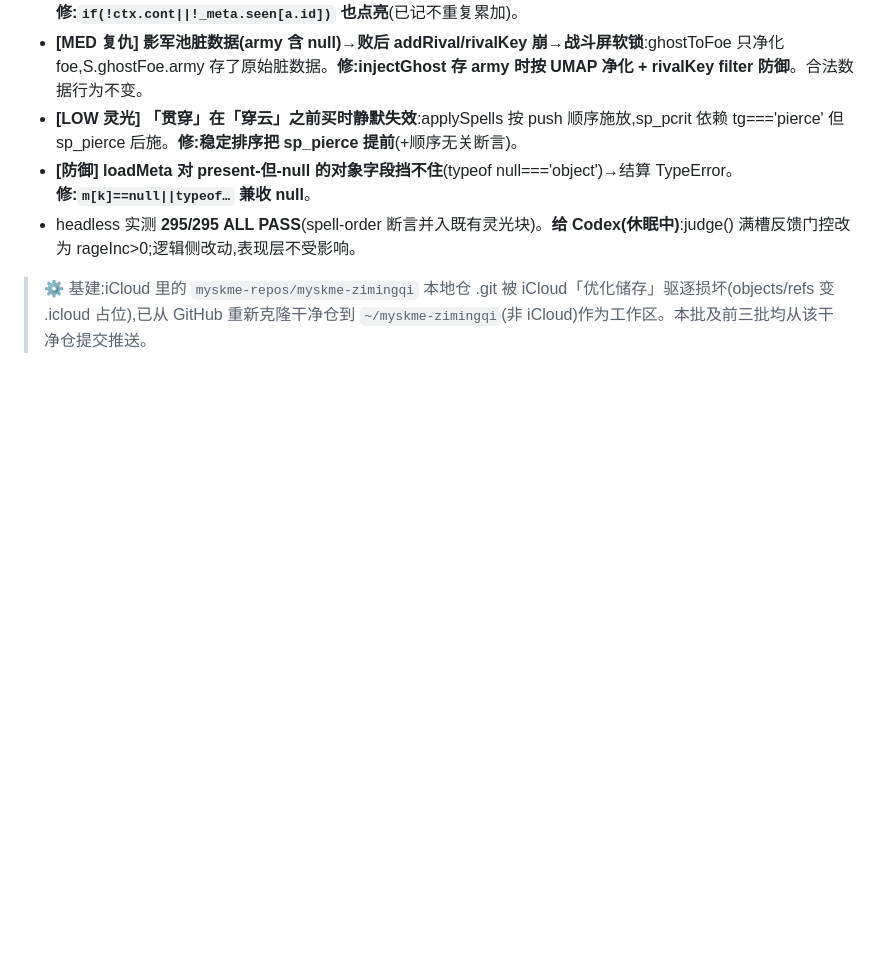
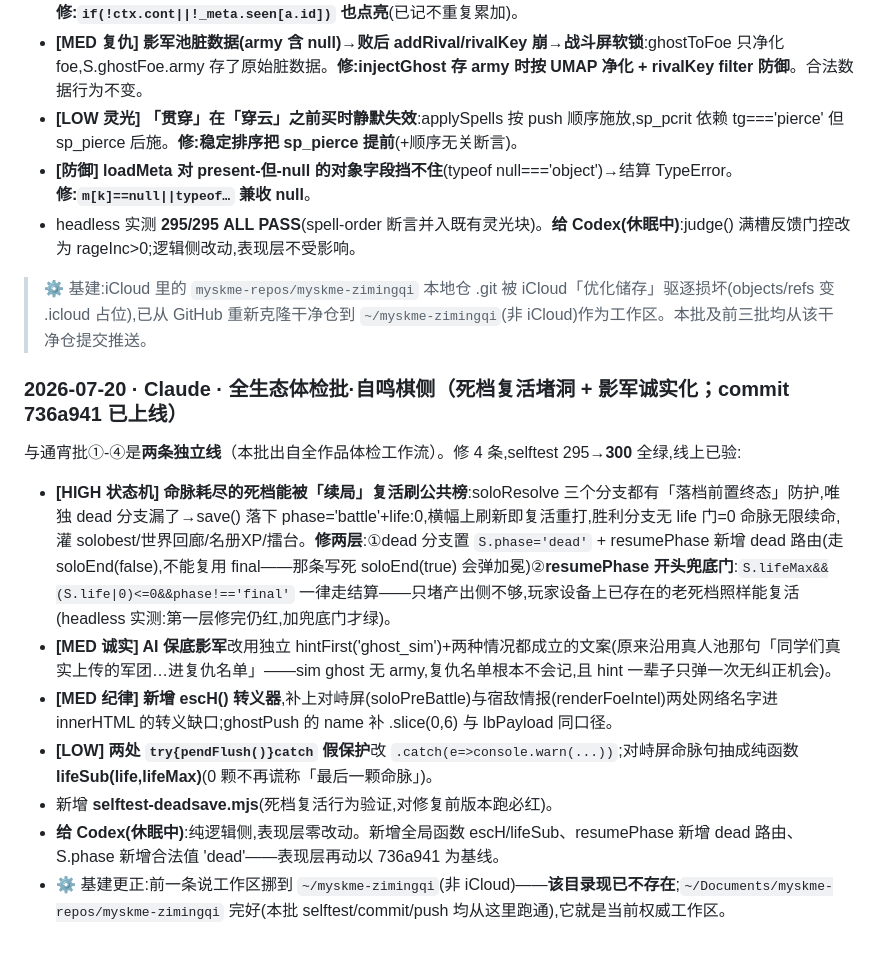
Before and after one commit to myskme/myskme-zimingqi, a Markdown page: AI-COLLABORATION.md, the part around the change. Drawn GitHub-style; blank space fills up the shorter version.

Commit message:
docs: 协作日志——0720 全生态体检批自鸣棋侧记录(死档堵洞两层修法/新增escH·lifeSub/工作区更正)
Co-Authored-By: Claude Opus 4.8 <noreply@anthropic.com>

```diff
--- a/AI-COLLABORATION.md
+++ b/AI-COLLABORATION.md
@@ -671,3 +671,14 @@ Claude 未改动 index.html 与任何视觉意图,本次仅追加此回执。下
 - **[防御] loadMeta 对 present-但-null 的对象字段挡不住**(typeof null==='object')→结算 TypeError。**修:`m[k]==null||typeof…` 兼收 null**。
 - headless 实测 **295/295 ALL PASS**(spell-order 断言并入既有灵光块)。**给 Codex(休眠中)**:judge() 满槽反馈门控改为 rageInc>0;逻辑侧改动,表现层不受影响。
 > ⚙ 基建:iCloud 里的 `myskme-repos/myskme-zimingqi` 本地仓 .git 被 iCloud「优化储存」驱逐损坏(objects/refs 变 .icloud 占位),已从 GitHub 重新克隆干净仓到 `~/myskme-zimingqi`(非 iCloud)作为工作区。本批及前三批均从该干净仓提交推送。
+
+### 2026-07-20 · Claude · 全生态体检批·自鸣棋侧（死档复活堵洞 + 影军诚实化；commit 736a941 已上线）
+
+与通宵批①-④是**两条独立线**（本批出自全作品体检工作流）。修 4 条,selftest 295→**300** 全绿,线上已验:
+- **[HIGH 状态机] 命脉耗尽的死档能被「续局」复活刷公共榜**:soloResolve 三个分支都有「落档前置终态」防护,唯独 dead 分支漏了→save() 落下 phase='battle'+life:0,横幅上刷新即复活重打,胜利分支无 life 门=0 命脉无限续命,灌 solobest/世界回廊/名册XP/擂台。**修两层**:①dead 分支置 `S.phase='dead'` + resumePhase 新增 dead 路由(走 soloEnd(false),不能复用 final——那条写死 soloEnd(true) 会弹加冕)②**resumePhase 开头兜底门**:`S.lifeMax&&(S.life|0)<=0&&phase!=='final'` 一律走结算——只堵产出侧不够,玩家设备上已存在的老死档照样能复活(headless 实测:第一层修完仍红,加兜底门才绿)。
+- **[MED 诚实] AI 保底影军**改用独立 hintFirst('ghost_sim')+两种情况都成立的文案(原来沿用真人池那句「同学们真实上传的军团…进复仇名单」——sim ghost 无 army,复仇名单根本不会记,且 hint 一辈子只弹一次无纠正机会)。
+- **[MED 纪律] 新增 escH() 转义器**,补上对峙屏(soloPreBattle)与宿敌情报(renderFoeIntel)两处网络名字进 innerHTML 的转义缺口;ghostPush 的 name 补 .slice(0,6) 与 lbPayload 同口径。
+- **[LOW] 两处 `try{pendFlush()}catch` 假保护**改 `.catch(e=>console.warn(...))`;对峙屏命脉句抽成纯函数 **lifeSub(life,lifeMax)**(0 颗不再谎称「最后一颗命脉」)。
+- 新增 **selftest-deadsave.mjs**(死档复活行为验证,对修复前版本跑必红)。
+- **给 Codex(休眠中)**:纯逻辑侧,表现层零改动。新增全局函数 escH/lifeSub、resumePhase 新增 dead 路由、S.phase 新增合法值 'dead'——表现层再动以 736a941 为基线。
+- ⚙ 基建更正:前一条说工作区挪到 `~/myskme-zimingqi`(非 iCloud)——**该目录现已不存在**;`~/Documents/myskme-repos/myskme-zimingqi` 完好(本批 selftest/commit/push 均从这里跑通),它就是当前权威工作区。
```
